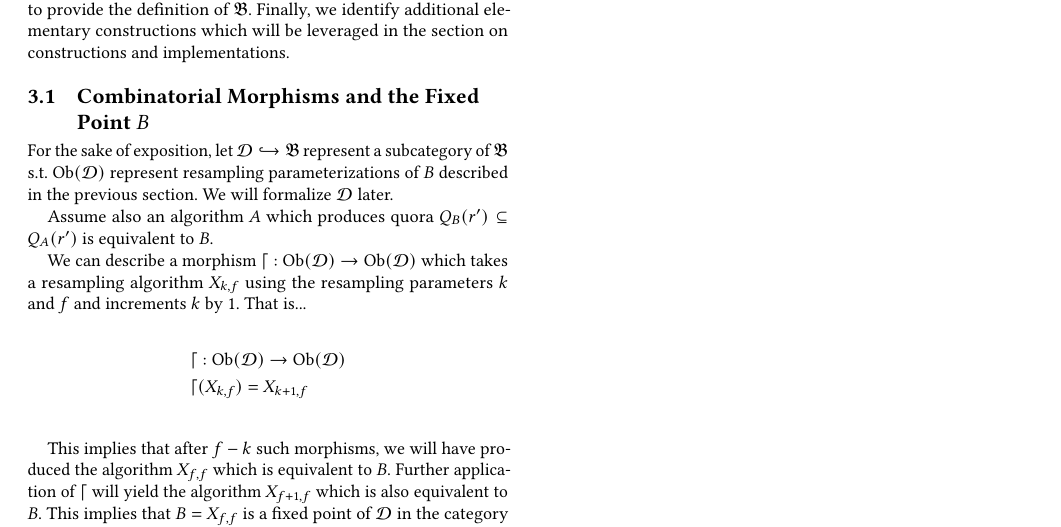
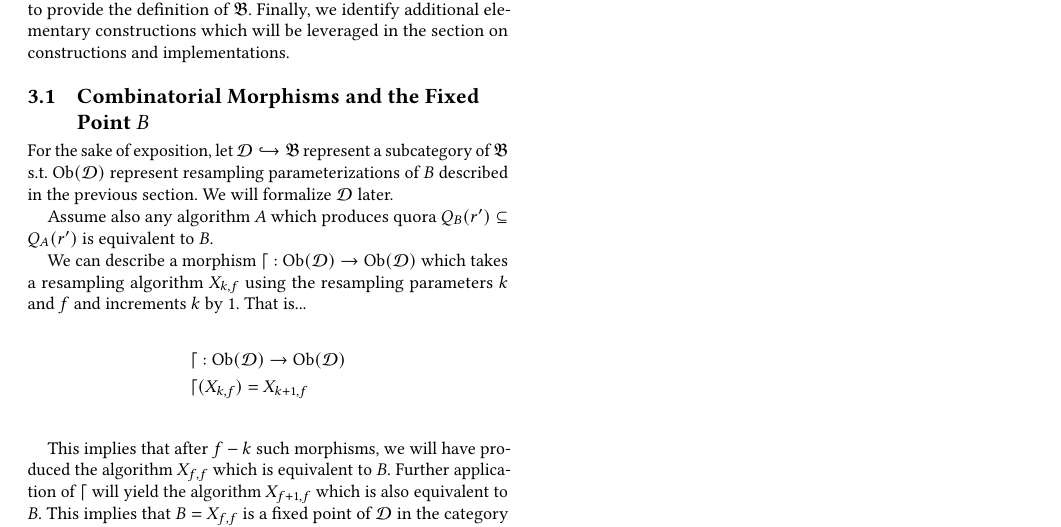
Before and after one commit to ramate-io/bfa, a LaTeX paper (papers/acmart/main.tex): part of page 6 of 6, cut so that both start at the same text. Compiled offline with pdfLaTeX.

Commit message:
fix: typo any algorithm

```diff
--- a/papers/acmart/main.tex
+++ b/papers/acmart/main.tex
@@ -623,7 +623,7 @@ We define the category Byzantine Fault Allowing, denoted $\bfa$, as the category
 
 For the sake of exposition, let $\mathcal{D} \hookrightarrow \bfa$ represent a subcategory of $\bfa$ s.t. $\mathrm{Ob}(\mathcal{D})$ represent resampling parameterizations of $B$ described in the previous section. We will formalize $\mathcal{D}$ later.
 
-Assume also an algorithm $A$ which produces quora $Q_B(r') \subseteq Q_A(r')$ is equivalent to $B$.
+Assume also any algorithm $A$ which produces quora $Q_B(r') \subseteq Q_A(r')$ is equivalent to $B$.
 
 We can describe a morphism $\mathcal{d}: \mathrm{Ob}(\mathcal{D}) \to \mathrm{Ob}(\mathcal{D})$ which takes a resampling algorithm $X_{k,f}$ using the resampling parameters $k$ and $f$ and increments $k$ by 1. That is...
 
```
Also changed, not shown: papers/acmart/main.pdf, 1 other file.
